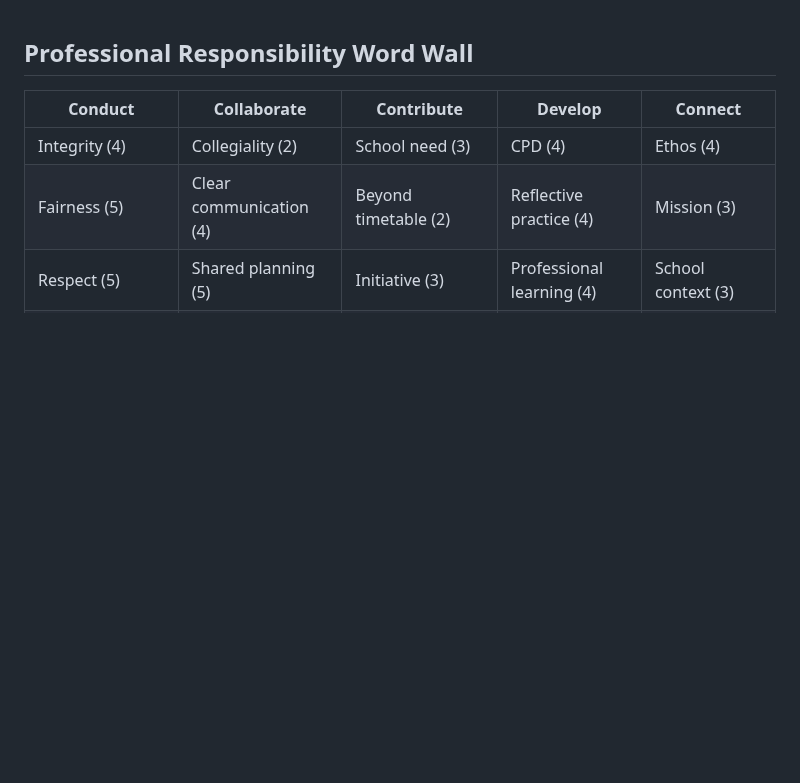
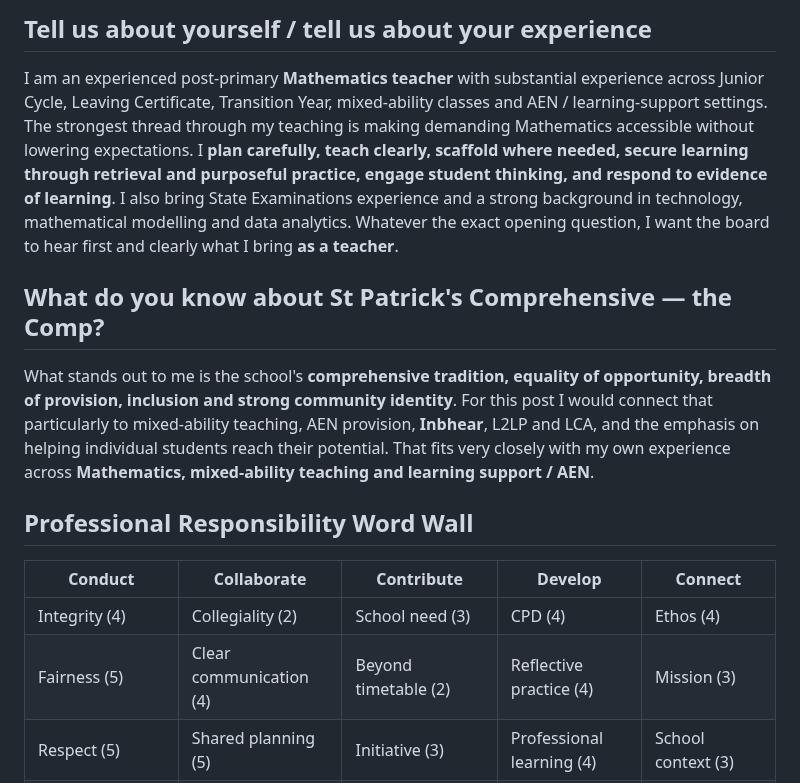
Before and after one commit to ronandownes/education, a Markdown page: _includes/pr-interview-1.md, the part around the change. GitHub-like rendering; blank space fills up the shorter version.

Commit message:
Add strong interview opening questions to professional responsibility

```diff
--- a/_includes/pr-interview-1.md
+++ b/_includes/pr-interview-1.md
@@ -1,3 +1,9 @@
+## Tell us about yourself / tell us about your experience
+I am an experienced post-primary **Mathematics teacher** with substantial experience across Junior Cycle, Leaving Certificate, Transition Year, mixed-ability classes and AEN / learning-support settings. The strongest thread through my teaching is making demanding Mathematics accessible without lowering expectations. I **plan carefully, teach clearly, scaffold where needed, secure learning through retrieval and purposeful practice, engage student thinking, and respond to evidence of learning**. I also bring State Examinations experience and a strong background in technology, mathematical modelling and data analytics. Whatever the exact opening question, I want the board to hear first and clearly what I bring **as a teacher**.
+
+## What do you know about St Patrick's Comprehensive — the Comp?
+What stands out to me is the school's **comprehensive tradition, equality of opportunity, breadth of provision, inclusion and strong community identity**. For this post I would connect that particularly to mixed-ability teaching, AEN provision, **Inbhear**, L2LP and LCA, and the emphasis on helping individual students reach their potential. That fits very closely with my own experience across **Mathematics, mixed-ability teaching and learning support / AEN**.
+
 ## Professional Responsibility Word Wall
 
 | **Conduct** | **Collaborate** | **Contribute** | **Develop** | **Connect** |
```
